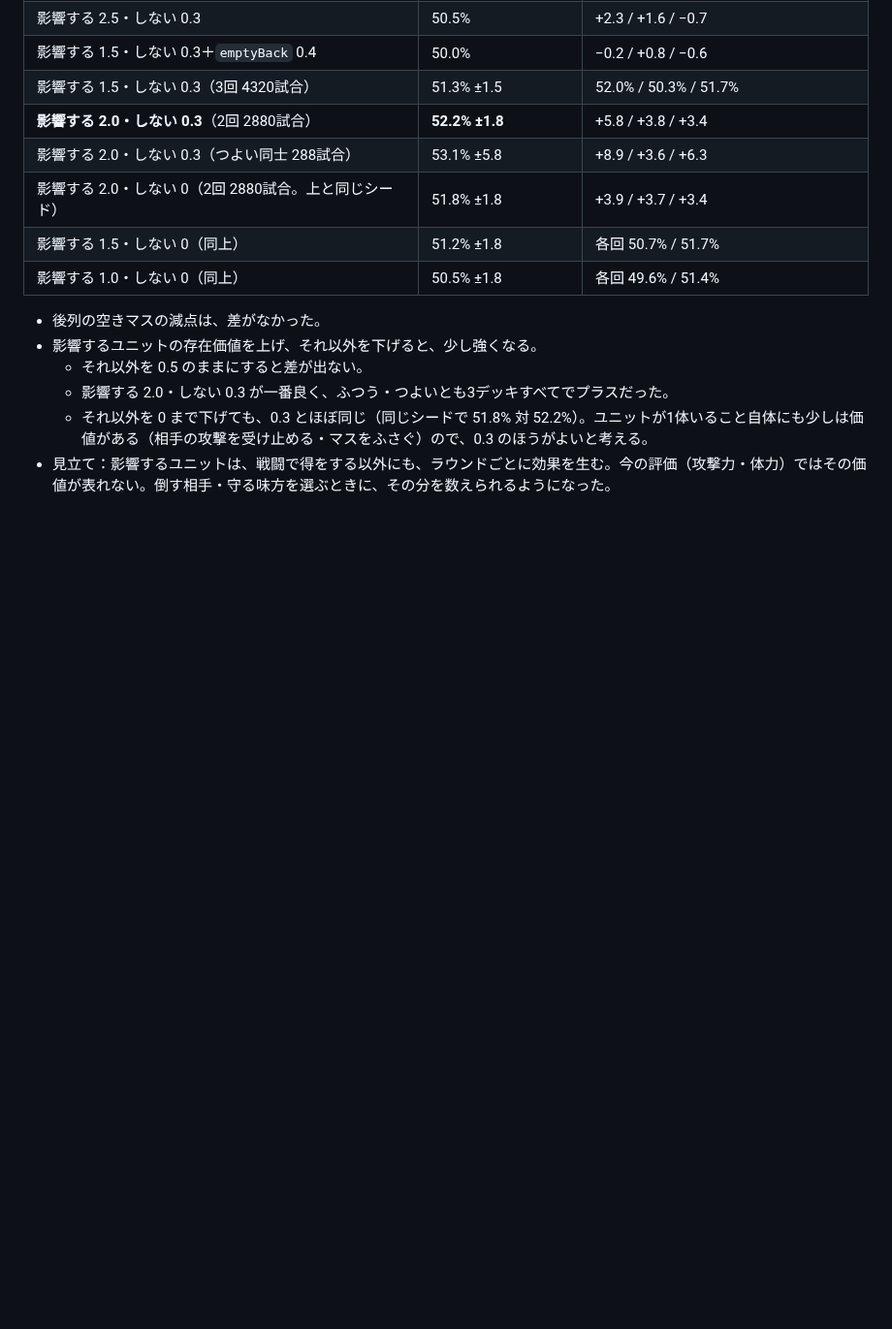
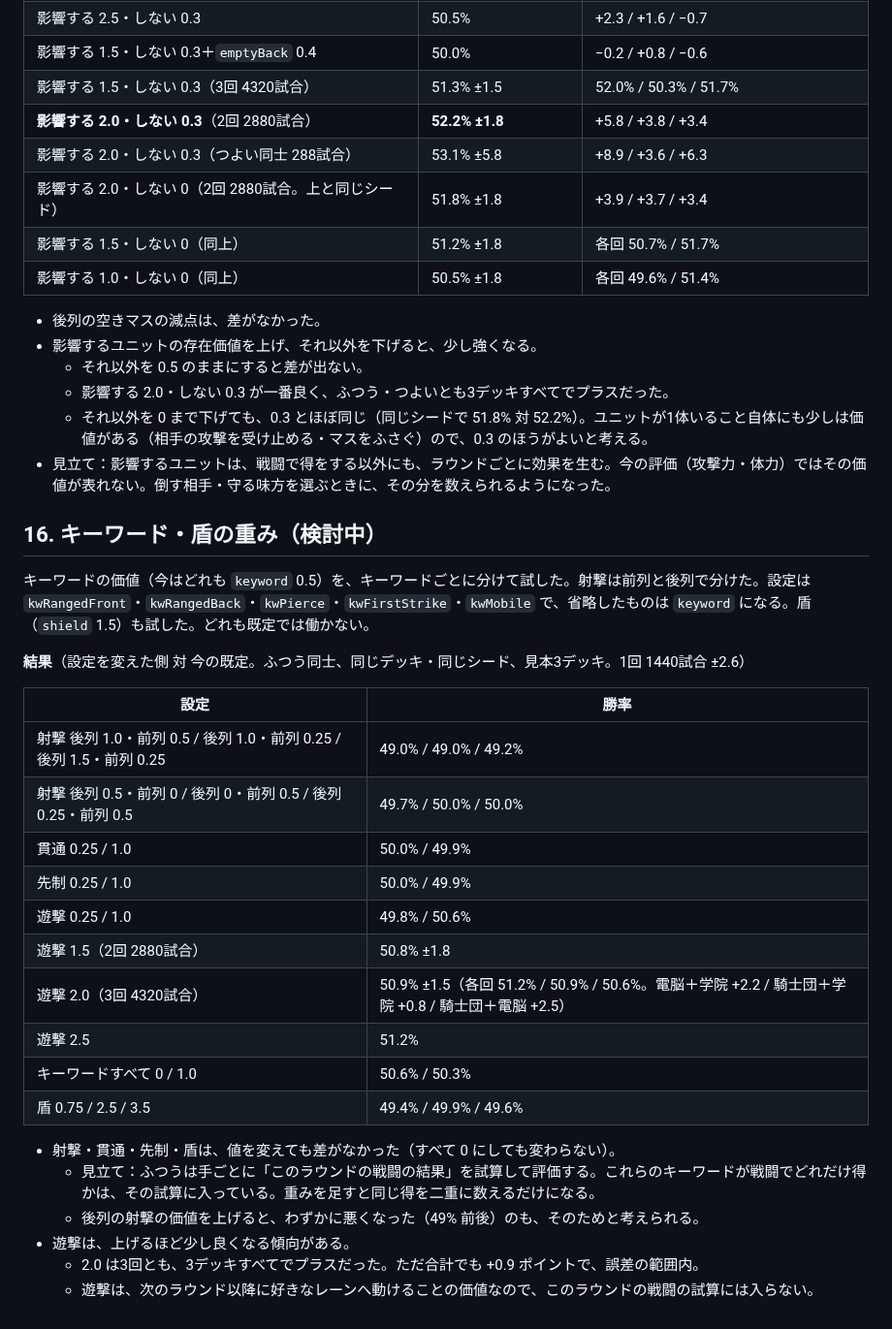
Before and after one commit to tachan51/cardgame, a Markdown page: docs/ai.md, the part around the change. Shown at 97% size. GitHub-like rendering; blank space fills up the shorter version.

Commit message:
docs: キーワード・盾の重みの結果を ai.md 16章に記録
Co-Authored-By: Claude Opus 5.5 <noreply@anthropic.com>
Claude-Session: https://claude.ai/code/session_01LreM7QiuATQLJejZtJbjvH

```diff
--- a/docs/ai.md
+++ b/docs/ai.md
@@ -425,3 +425,29 @@ AI 同士で、先手・後手とデッキの組み合わせを入れ替えて
   - 影響する 2.0・しない 0.3 が一番良く、ふつう・つよいとも3デッキすべてでプラスだった。
   - それ以外を 0 まで下げても、0.3 とほぼ同じ（同じシードで 51.8% 対 52.2%）。ユニットが1体いること自体にも少しは価値がある（相手の攻撃を受け止める・マスをふさぐ）ので、0.3 のほうがよいと考える。
 - 見立て：影響するユニットは、戦闘で得をする以外にも、ラウンドごとに効果を生む。今の評価（攻撃力・体力）ではその価値が表れない。倒す相手・守る味方を選ぶときに、その分を数えられるようになった。
+
+## 16. キーワード・盾の重み（検討中）
+
+キーワードの価値（今はどれも `keyword` 0.5）を、キーワードごとに分けて試した。射撃は前列と後列で分けた。設定は `kwRangedFront`・`kwRangedBack`・`kwPierce`・`kwFirstStrike`・`kwMobile` で、省略したものは `keyword` になる。盾（`shield` 1.5）も試した。どれも既定では働かない。
+
+**結果**（設定を変えた側 対 今の既定。ふつう同士、同じデッキ・同じシード、見本3デッキ。1回 1440試合 ±2.6）
+
+| 設定 | 勝率 |
+|---|---|
+| 射撃 後列 1.0・前列 0.5 / 後列 1.0・前列 0.25 / 後列 1.5・前列 0.25 | 49.0% / 49.0% / 49.2% |
+| 射撃 後列 0.5・前列 0 / 後列 0・前列 0.5 / 後列 0.25・前列 0.5 | 49.7% / 50.0% / 50.0% |
+| 貫通 0.25 / 1.0 | 50.0% / 49.9% |
+| 先制 0.25 / 1.0 | 50.0% / 49.9% |
+| 遊撃 0.25 / 1.0 | 49.8% / 50.6% |
+| 遊撃 1.5（2回 2880試合） | 50.8% ±1.8 |
+| 遊撃 2.0（3回 4320試合） | 50.9% ±1.5（各回 51.2% / 50.9% / 50.6%。電脳＋学院 +2.2 / 騎士団＋学院 +0.8 / 騎士団＋電脳 +2.5） |
+| 遊撃 2.5 | 51.2% |
+| キーワードすべて 0 / 1.0 | 50.6% / 50.3% |
+| 盾 0.75 / 2.5 / 3.5 | 49.4% / 49.9% / 49.6% |
+
+- 射撃・貫通・先制・盾は、値を変えても差がなかった（すべて 0 にしても変わらない）。
+  - 見立て：ふつうは手ごとに「このラウンドの戦闘の結果」を試算して評価する。これらのキーワードが戦闘でどれだけ得かは、その試算に入っている。重みを足すと同じ得を二重に数えるだけになる。
+  - 後列の射撃の価値を上げると、わずかに悪くなった（49% 前後）のも、そのためと考えられる。
+- 遊撃は、上げるほど少し良くなる傾向がある。
+  - 2.0 は3回とも、3デッキすべてでプラスだった。ただ合計でも +0.9 ポイントで、誤差の範囲内。
+  - 遊撃は、次のラウンド以降に好きなレーンへ動けることの価値なので、このラウンドの戦闘の試算には入らない。
```
